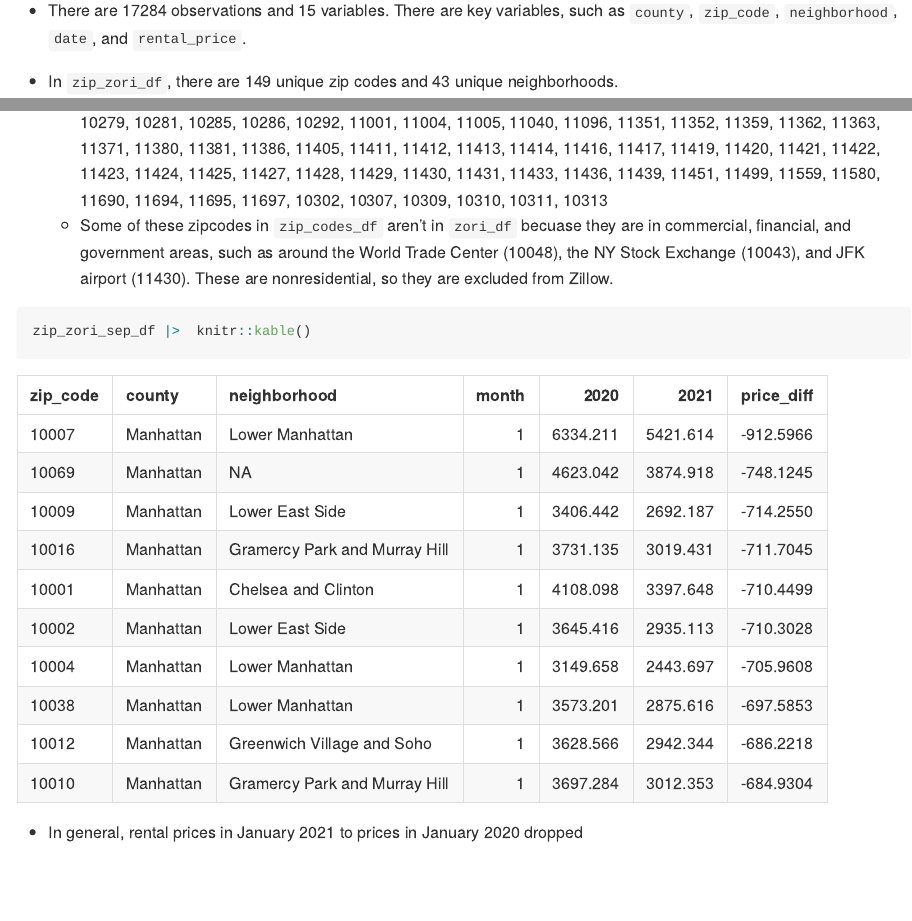
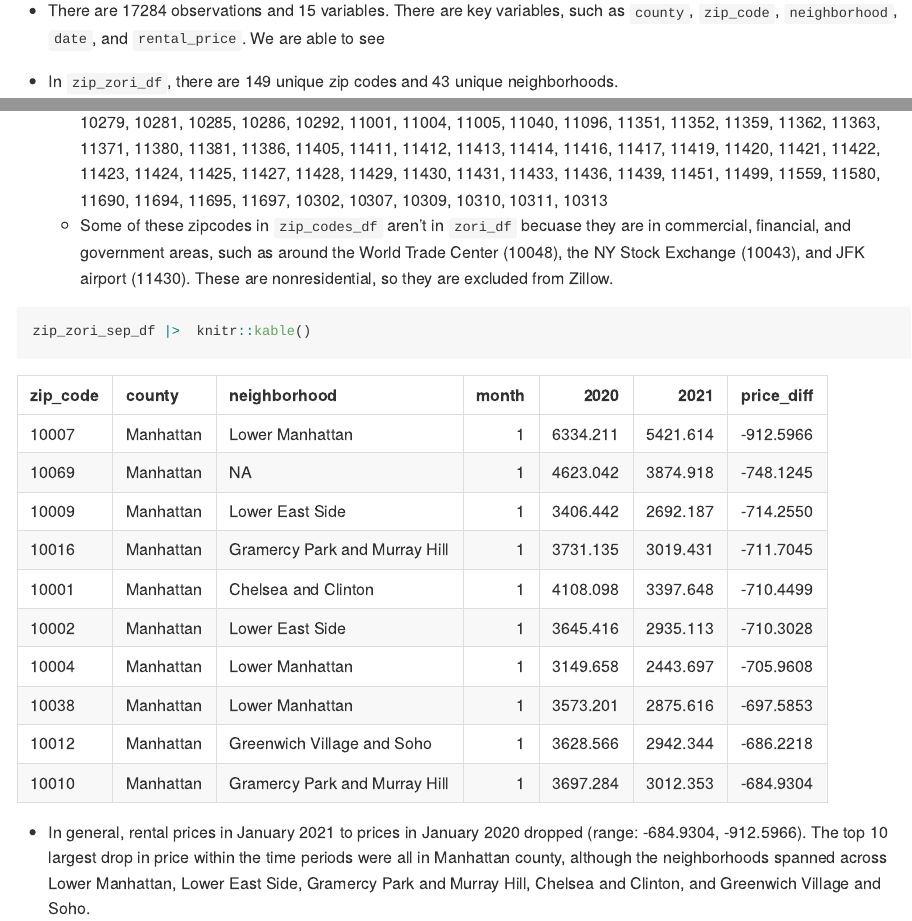
Before and after one commit to kinowatanabe/p8105_hw2_kw3180, an R Markdown document (p8105_hw2_kw3180.Rmd): the page in a window 1100 px wide, from 5370 px down, and a second part further down, joined at a grey line. The pictures show the output file p8105_hw2_kw3180.md that the author committed with the source, drawn offline in the style of GitHub.

Commit message:
Inline description of table from Q3

````diff
--- a/p8105_hw2_kw3180.Rmd
+++ b/p8105_hw2_kw3180.Rmd
@@ -194,7 +194,7 @@ zip_zori_sep_df <-zip_zori_df |>
   arrange(price_diff) |> slice_head(n = 10)
 ```
 
-* There are `r nrow(zip_zori_df)` observations and `r ncol(zip_zori_df)` variables. There are key variables, such as `county`, `zip_code`, `neighborhood`, `date`, and `rental_price`.
+* There are `r nrow(zip_zori_df)` observations and `r ncol(zip_zori_df)` variables. There are key variables, such as `county`, `zip_code`, `neighborhood`, `date`, and `rental_price`. We are able to see
 * In `zip_zori_df`, there are `r zip_zori_df |> summarise(unique_zips = n_distinct(zip_code)) |> pull(unique_zips)` unique zip codes and `r zip_zori_df |> summarise(unique_neigh = n_distinct(neighborhood)) |>  pull(unique_neigh)` unique neighborhoods.
 
 * `r zip_codes_df |> anti_join(zori_df, by = "zip_code") |> nrow()` ZIP codes appear in the ZIP code dataset but not in the Zillow Rental Price dataset.
@@ -205,4 +205,4 @@ zip_zori_sep_df <-zip_zori_df |>
 zip_zori_sep_df |>  knitr::kable()
 ```
 
-* In general, rental prices in January 2021 to prices in January 2020 dropped
+* In general, rental prices in January 2021 to prices in January 2020 dropped (range: -684.9304, -912.5966). The top 10 largest drop in price within the time periods were all in Manhattan county, although the neighborhoods spanned across Lower Manhattan, Lower East Side, Gramercy Park and Murray Hill, Chelsea and Clinton, and Greenwich Village and Soho.
````
Also changed, not shown: p8105_hw2_kw3180.md, ~$202509 Trash Wheel Collection Data.xlsx (deleted).
